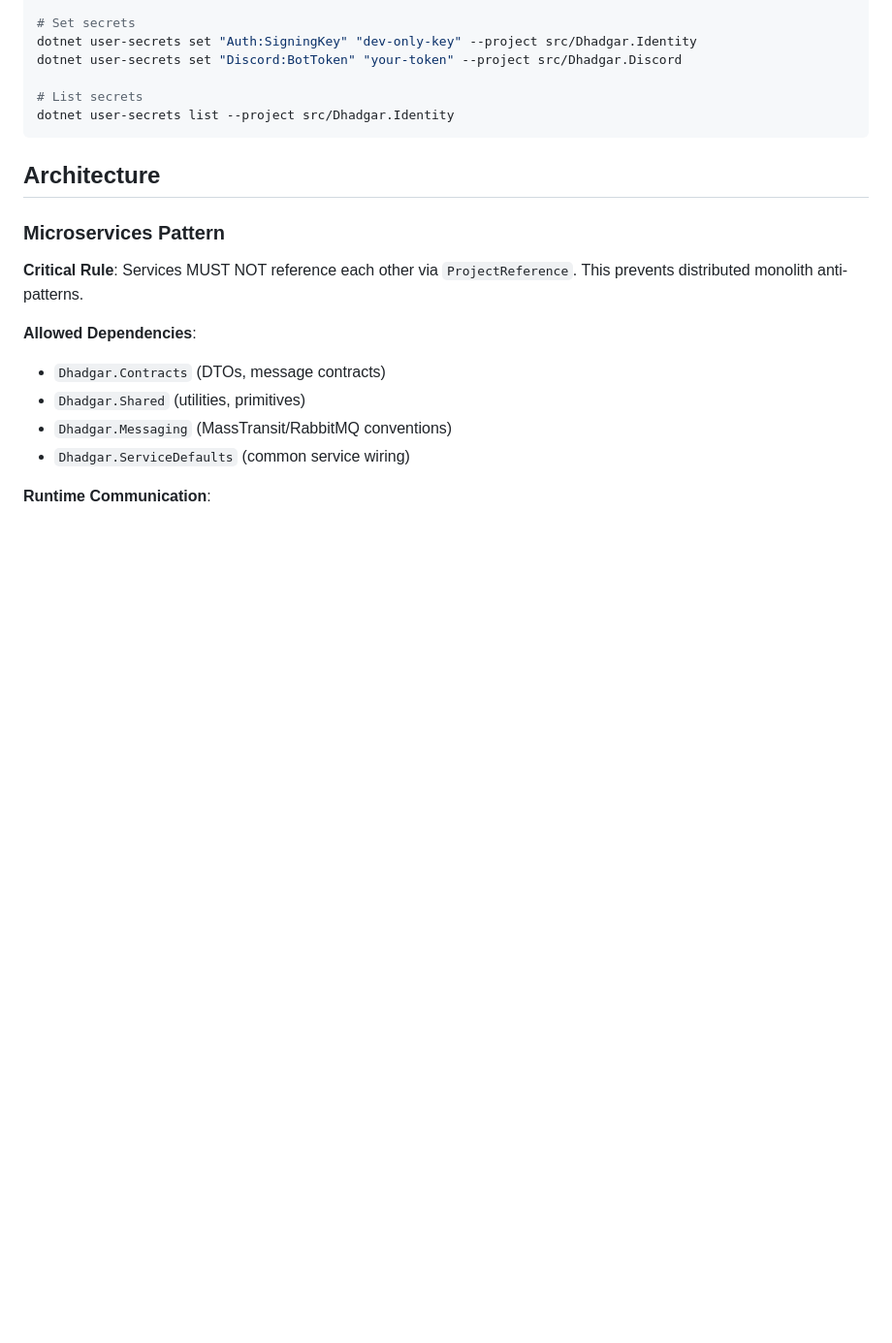
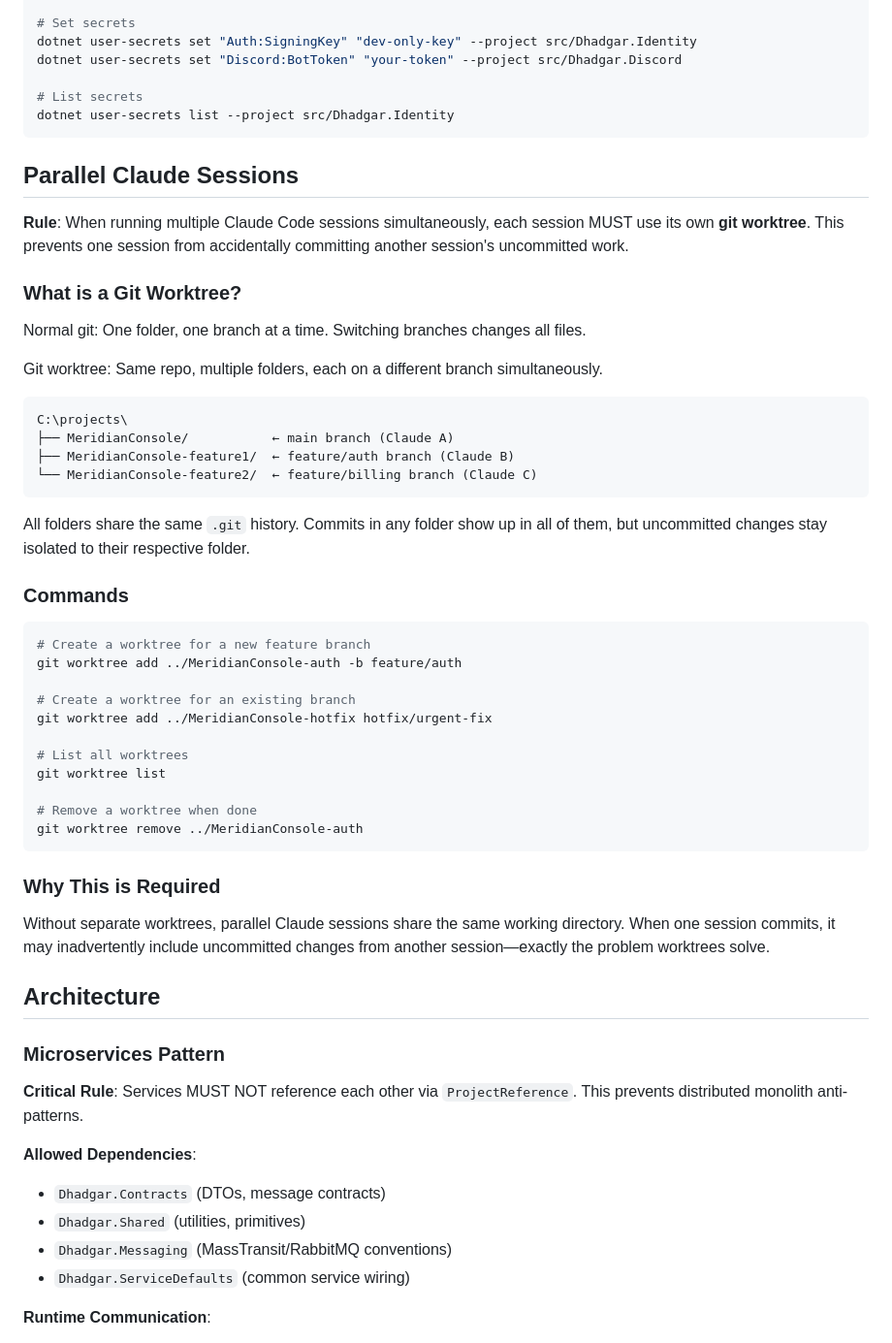
Before and after one commit to SandboxServers/MeridianConsole, a Markdown page: CLAUDE.md, the part around the change. Shown at 97% size. Drawn GitHub-style; blank space fills up the shorter version.

Commit message:
Add parallel Claude sessions guidance with git worktree requirement
Documents the rule that multiple Claude Code sessions must use separate
git worktrees to prevent accidentally committing another session's work.
Includes ELI5 explanation of worktrees and essential commands.

🤖 Generated with [Claude Code](https://claude.com/claude-code)

Co-Authored-By: Claude Opus 4.5 <noreply@anthropic.com>

````diff
--- a/CLAUDE.md
+++ b/CLAUDE.md
@@ -86,6 +86,45 @@ dotnet user-secrets set "Discord:BotToken" "your-token" --project src/Dhadgar.Di
 # List secrets
 dotnet user-secrets list --project src/Dhadgar.Identity
 ```
+
+## Parallel Claude Sessions
+
+**Rule**: When running multiple Claude Code sessions simultaneously, each session MUST use its own **git worktree**. This prevents one session from accidentally committing another session's uncommitted work.
+
+### What is a Git Worktree?
+
+Normal git: One folder, one branch at a time. Switching branches changes all files.
+
+Git worktree: Same repo, multiple folders, each on a different branch simultaneously.
+
+```
+C:\projects\
+├── MeridianConsole/           ← main branch (Claude A)
+├── MeridianConsole-feature1/  ← feature/auth branch (Claude B)
+└── MeridianConsole-feature2/  ← feature/billing branch (Claude C)
+```
+
+All folders share the same `.git` history. Commits in any folder show up in all of them, but uncommitted changes stay isolated to their respective folder.
+
+### Commands
+
+```bash
+# Create a worktree for a new feature branch
+git worktree add ../MeridianConsole-auth -b feature/auth
+
+# Create a worktree for an existing branch
+git worktree add ../MeridianConsole-hotfix hotfix/urgent-fix
+
+# List all worktrees
+git worktree list
+
+# Remove a worktree when done
+git worktree remove ../MeridianConsole-auth
+```
+
+### Why This is Required
+
+Without separate worktrees, parallel Claude sessions share the same working directory. When one session commits, it may inadvertently include uncommitted changes from another session—exactly the problem worktrees solve.
 
 ## Architecture
 
````
